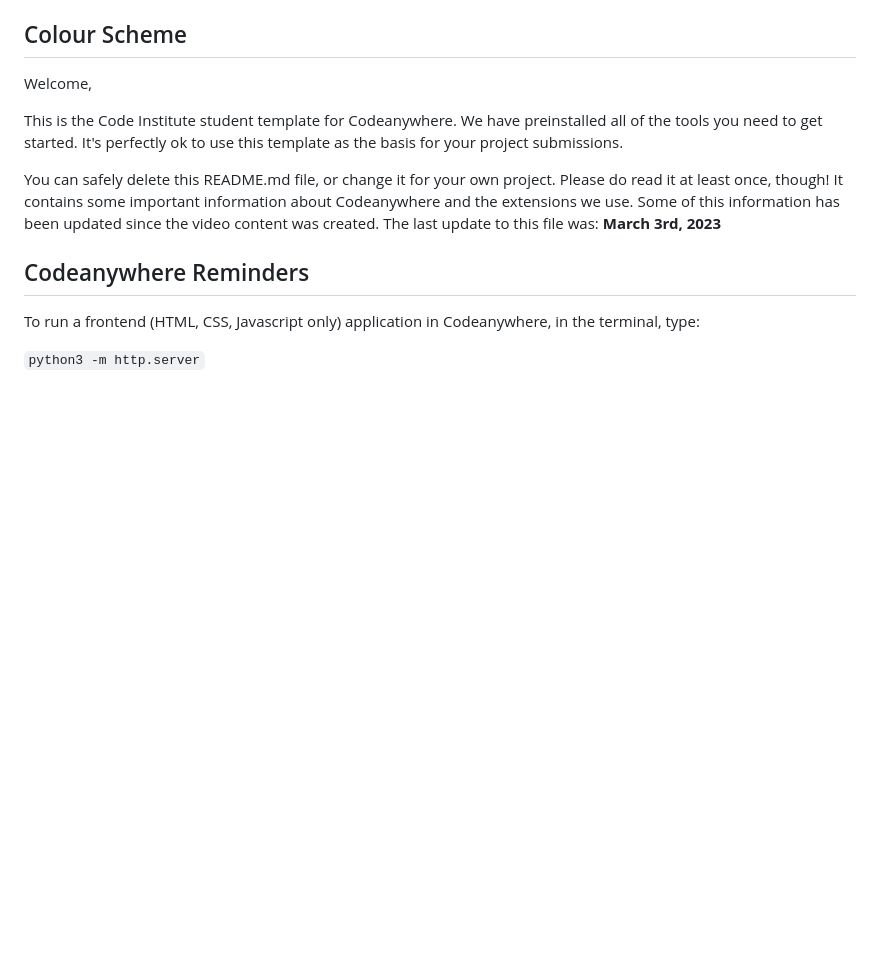
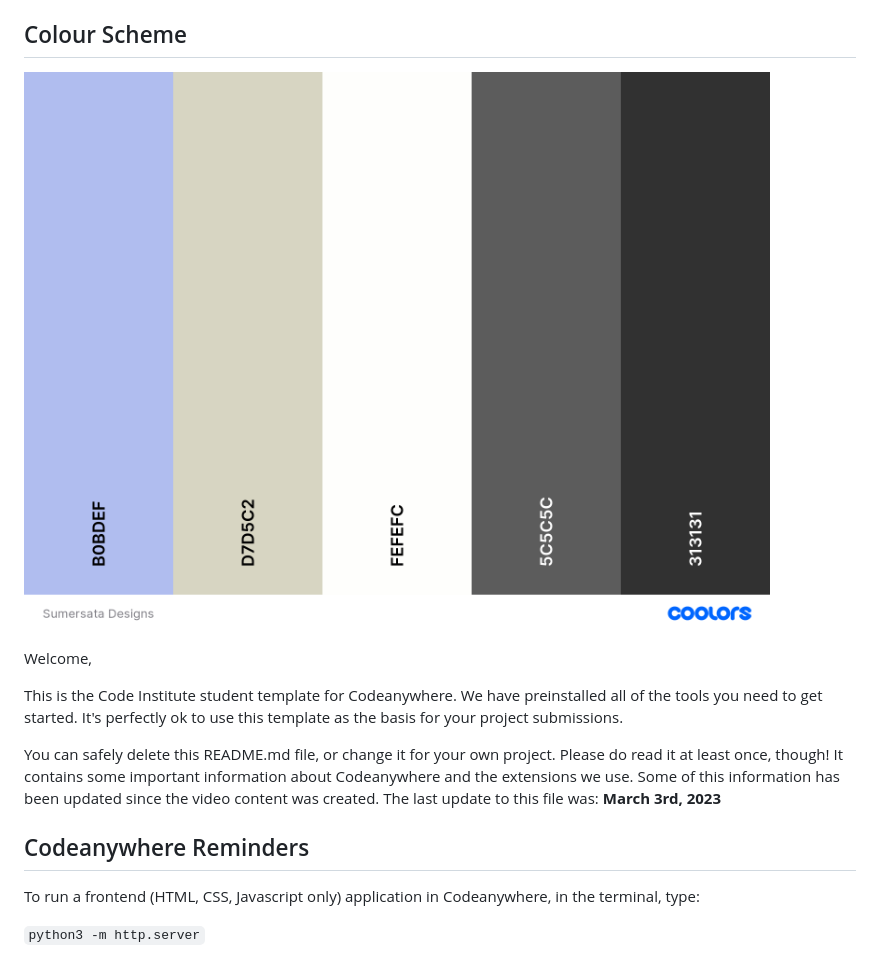
Before and after one commit to DanHodgson12/Sumerata-Designs, a Markdown page: README.md, the part around the change. Rendered like a GitHub page; blank space fills up the shorter version.

Commit message:
changed named of color scheme image and added it to readme file

```diff
--- a/README.md
+++ b/README.md
@@ -31,7 +31,7 @@ Visit the deployed site here.
 
 ## Colour Scheme
 
-
+![Colour Scheme](assets/readme-files/sd_color_scheme.png)
 
 
 
```
Also changed, not shown: assets/readme-files/sd_color_scheme.png (renamed from assets/readme-files/Sumersata Designs.png).
